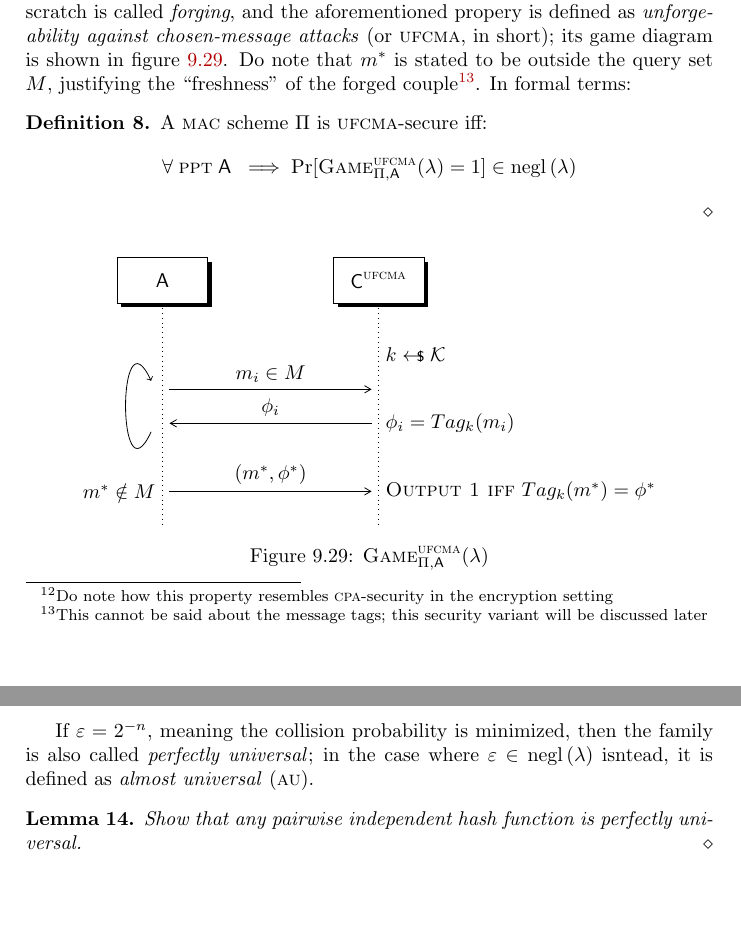
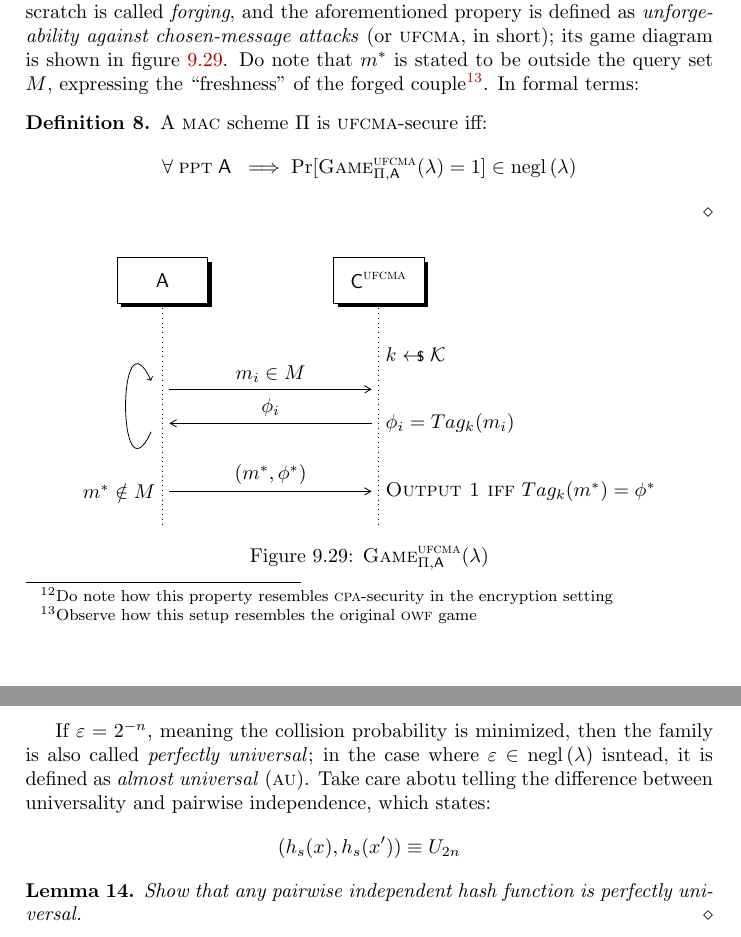
Before and after one commit to Gold3nboy/cryptography_1819, a LaTeX thesis (main.tex, which reads lessons/lesson_9.tex): two parts of pages 34 and 37 of 78, joined at a grey line, cut so that both start at the same text, the shorter picture padded with empty space. Compiled offline with pdfLaTeX.

Commit message:
- Added small reminder for pairwise independence in lesson 9

```diff
--- a/lessons/lesson_9.tex
+++ b/lessons/lesson_9.tex
@@ -6,9 +6,9 @@ After having explored the security conerns and challenges of the \ske{} realm, i
 
 The desirable property that a \mac{} scheme should hold is to prevent any attacker from generating a valid couple $(m^*, \phi^*)$, even after querying a tagging oracle polynomially many times\footnotemark.
 \footnotetext{Do note how this property resembles \cpa-security in the encryption setting}
-The act of generating a valid couple from scratch is called \emph{forging}, and the aforementioned propery is defined as \emph{unforgeability against chosen-message attacks} (or \ufcma, in short); its game diagram is shown in figure \ref{cryptogame:ufcma}. Do note that $m^*$ is stated to be outside the query set $M$, justifying the ``freshness'' of the forged couple\footnotemark. In formal terms:
+The act of generating a valid couple from scratch is called \emph{forging}, and the aforementioned propery is defined as \emph{unforgeability against chosen-message attacks} (or \ufcma, in short); its game diagram is shown in figure \ref{cryptogame:ufcma}. Do note that $m^*$ is stated to be outside the query set $M$, expressing the ``freshness'' of the forged couple\footnotemark. In formal terms:
 
-\footnotetext{This cannot be said about the message tags; this security variant will be discussed later}
+\footnotetext{Observe how this setup resembles the original \owf{} game}
 
 \begin{definition}
     A \textsc{mac} scheme $\Pi$ is \textsc{ufcma}-secure iff:
@@ -166,7 +166,10 @@ To overcome this problem, we can consider two options:
     \]
 \end{definition}
 
-If $\epsilon = 2^{-n}$, meaning the collision probability is minimized, then the family is also called \emph{perfectly universal}; in the case where $\epsilon \in \negl{\lambda}$ isntead, it is defined as \emph{almost universal} (\textsc{au}).
+If $\epsilon = 2^{-n}$, meaning the collision probability is minimized, then the family is also called \emph{perfectly universal}; in the case where $\epsilon \in \negl{\lambda}$ isntead, it is defined as \emph{almost universal} (\textsc{au}). Take care abotu telling the difference between universality and pairwise independence, which states:
+\[
+    (h_s(x), h_s(x')) \equiv U_{2n}
+\]
 
 \begin{lemma}
     Show that any pairwise independent hash function is perfectly universal.
```
Also changed, not shown: main.pdf, lessons/lesson_9.tex (4 more changed lines).
